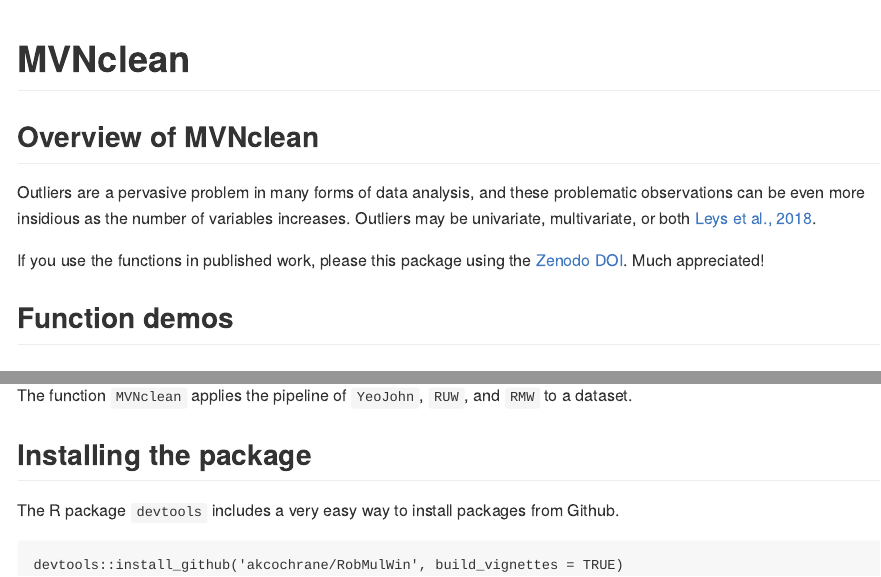
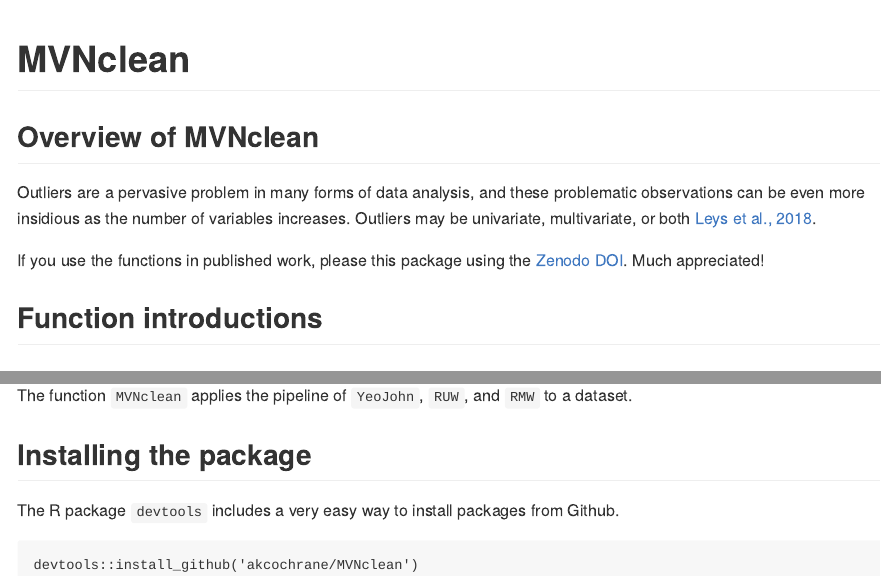
Before and after one commit to akcochrane/MVNclean, an R Markdown document (README.Rmd): the page in a window 1100 px wide, from its top, and a second part further down, joined at a grey line. The pictures show the output file README.md that the author committed with the source, drawn offline in the style of GitHub; badge pictures from the web are left out.

Commit message:
update README

````diff
--- a/README.Rmd
+++ b/README.Rmd
@@ -18,11 +18,11 @@
 ## Overview of MVNclean
 
 Outliers are a pervasive problem in many forms of data analysis, and these problematic observations can be even more insidious as the number of variables increases.
-Outliers may be univariate, multivariate, or both [Leys et al., 2018](10.1016/j.jesp.2017.09.011).
+Outliers may be univariate, multivariate, or both [Leys et al., 2018](doi.org/10.1016/j.jesp.2017.09.011).
 
 If you use the functions in published work, please this package using the [Zenodo DOI ](INSERT_LINK). Much appreciated!
 
-## Function demos
+## Function introductions
 
 ### YeoJohn: Yeo-Johnson Transformation
 
@@ -53,5 +53,5 @@
 The R package `devtools` includes a very easy way to install packages from Github.
 
 ```
-devtools::install_github('akcochrane/RobMulWin', build_vignettes = TRUE)
+devtools::install_github('akcochrane/MVNclean')
 ```
````
Also changed, not shown: README.md, 1 other file.
